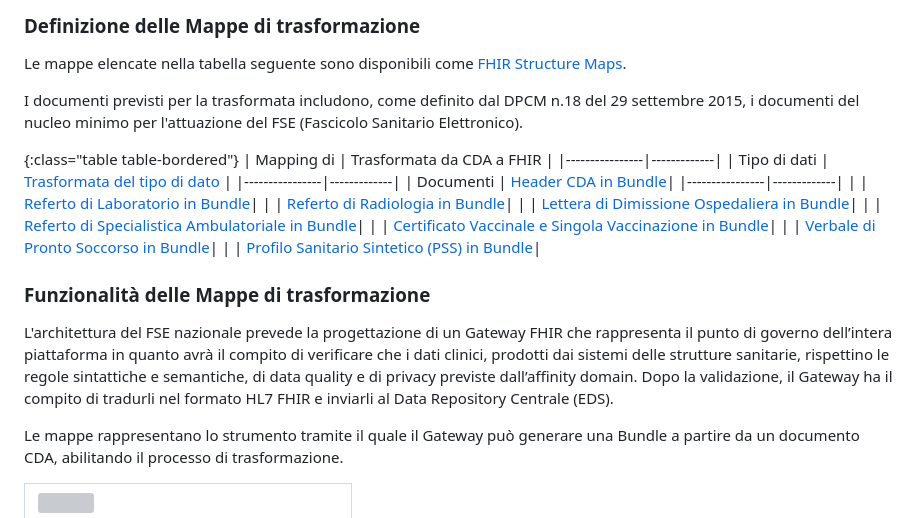
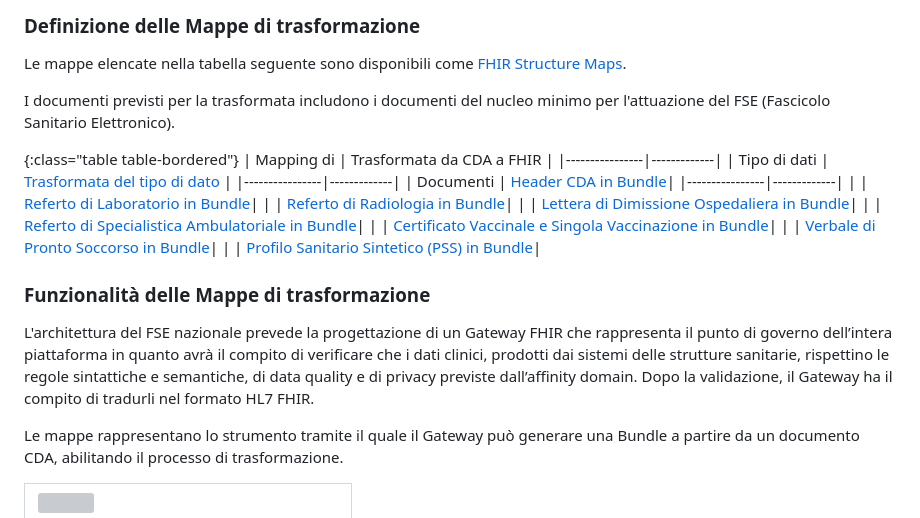
Before and after one commit to hl7-it/cda2fhir, a Markdown page: input/pagecontent/index.md, the part around the change. Rendered like a GitHub page; grey boxes are pictures that could not be loaded.

```diff
--- a/input/pagecontent/index.md
+++ b/input/pagecontent/index.md
@@ -10,7 +10,7 @@ Le mappe possono essere riutilizzate all'interno di altre mappe, infatti, è def
 
 Le mappe elencate nella tabella seguente sono disponibili come [FHIR Structure Maps](https://www.hl7.org/fhir/structuremap.html).
 
-I documenti previsti per la trasformata includono, come definito dal DPCM n.18 del 29 settembre 2015, i documenti del nucleo minimo per l'attuazione del FSE (Fascicolo Sanitario Elettronico).
+I documenti previsti per la trasformata includono i documenti del nucleo minimo per l'attuazione del FSE (Fascicolo Sanitario Elettronico).
 
 {:class="table table-bordered"}
 | Mapping di  | Trasformata da CDA a FHIR |
@@ -33,7 +33,7 @@ I documenti previsti per la trasformata includono, come definito dal DPCM n.18 d
 
 
 L'architettura del FSE nazionale prevede la progettazione di un Gateway FHIR che rappresenta il punto di governo dell’intera piattaforma in quanto avrà il compito di verificare che i dati clinici, prodotti dai sistemi delle strutture sanitarie, rispettino le regole sintattiche e semantiche, di data quality e di privacy previste dall’affinity domain.
-Dopo la validazione, il Gateway ha il compito di tradurli nel formato HL7 FHIR e inviarli al Data Repository Centrale (EDS).
+Dopo la validazione, il Gateway ha il compito di tradurli nel formato HL7 FHIR.
 
 Le mappe rappresentano lo strumento tramite il quale il Gateway può generare una Bundle a partire da un documento CDA, abilitando il processo di trasformazione.
 
```
